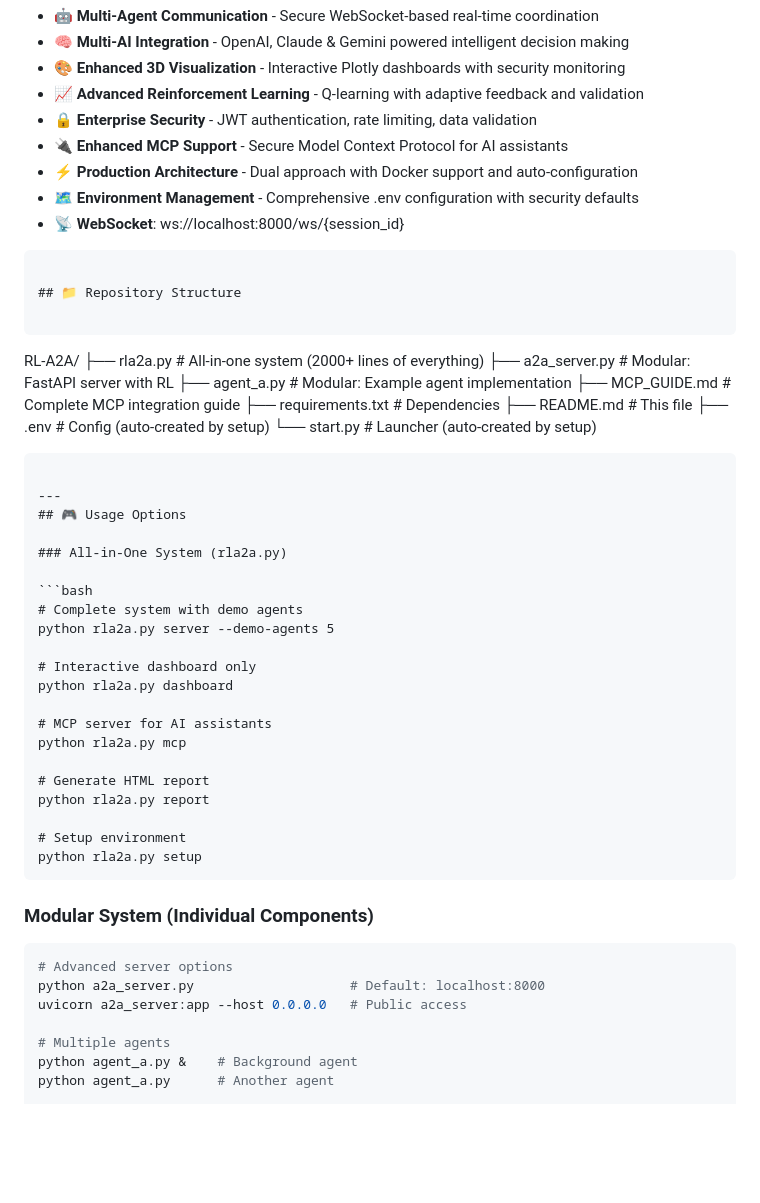
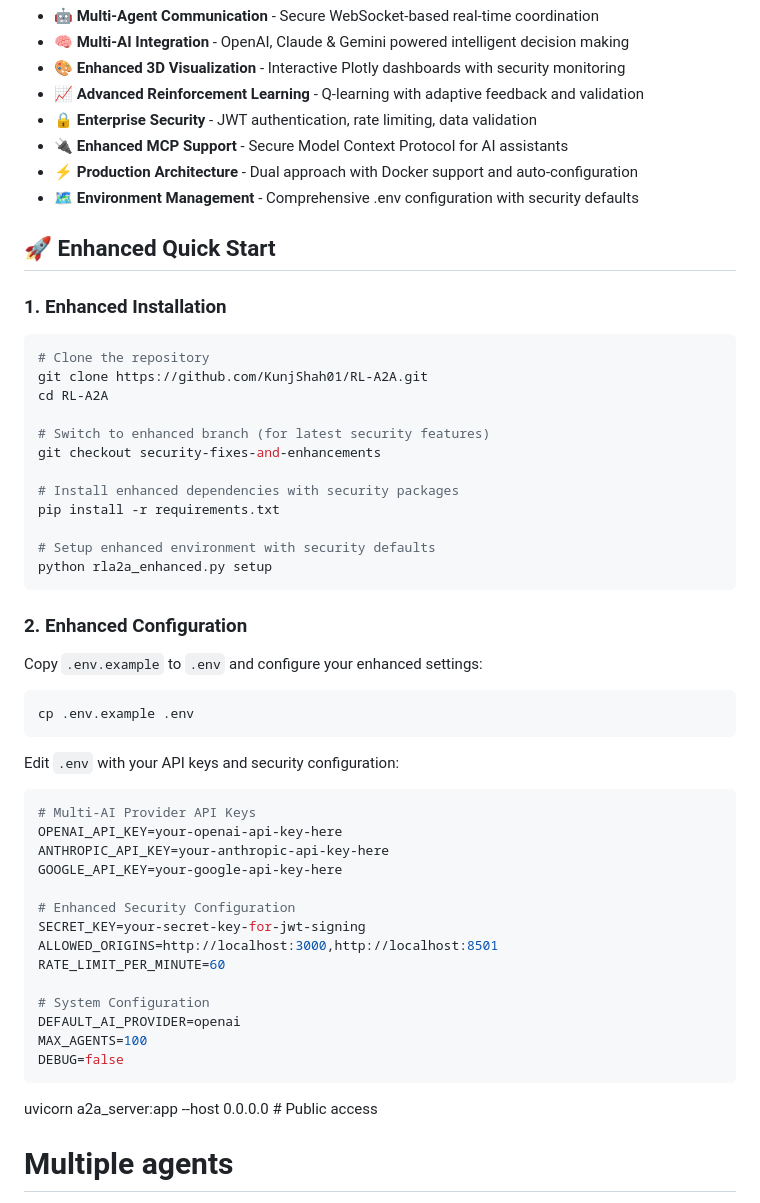
Before and after one commit to KunjShah95/RL-A2A, a Markdown page: README.md, the part around the change. GitHub-like rendering; blank space fills up the shorter version.

Commit message:
Add enhanced quick start and configuration instructions

````diff
--- a/README.md
+++ b/README.md
@@ -49,52 +49,52 @@ RL-A2A Enhanced democratizes multi-agent system development by providing a compr
 - 🔌 **Enhanced MCP Support** - Secure Model Context Protocol for AI assistants
 - ⚡ **Production Architecture** - Dual approach with Docker support and auto-configuration
 - 🗺️ **Environment Management** - Comprehensive .env configuration with security defaults
-- 📡 **WebSocket**: ws://localhost:8000/ws/{session_id}
 
+## 🚀 Enhanced Quick Start
 
+### 1. Enhanced Installation
+
+```bash
+# Clone the repository
+git clone https://github.com/KunjShah01/RL-A2A.git
+cd RL-A2A
+
+# Switch to enhanced branch (for latest security features)
+git checkout security-fixes-and-enhancements
+
+# Install enhanced dependencies with security packages
+pip install -r requirements.txt
+
+# Setup enhanced environment with security defaults
+python rla2a_enhanced.py setup
 ```
 
-## 📁 Repository Structure
+### 2. Enhanced Configuration
 
-```
-RL-A2A/
-├── rla2a.py           # All-in-one system (2000+ lines of everything)
-├── a2a_server.py      # Modular: FastAPI server with RL
-├── agent_a.py         # Modular: Example agent implementation
-├── MCP_GUIDE.md       # Complete MCP integration guide
-├── requirements.txt   # Dependencies
-├── README.md          # This file
-├── .env               # Config (auto-created by setup)
-└── start.py           # Launcher (auto-created by setup)
+Copy `.env.example` to `.env` and configure your enhanced settings:
+
+```bash
+cp .env.example .env
 ```
 
----
-## 🎮 Usage Options
-
-### All-in-One System (rla2a.py)
+Edit `.env` with your API keys and security configuration:
 
 ```bash
-# Complete system with demo agents
-python rla2a.py server --demo-agents 5
+# Multi-AI Provider API Keys
+OPENAI_API_KEY=your-openai-api-key-here
+ANTHROPIC_API_KEY=your-anthropic-api-key-here
+GOOGLE_API_KEY=your-google-api-key-here
 
-# Interactive dashboard only
-python rla2a.py dashboard
+# Enhanced Security Configuration
+SECRET_KEY=your-secret-key-for-jwt-signing
+ALLOWED_ORIGINS=http://localhost:3000,http://localhost:8501
+RATE_LIMIT_PER_MINUTE=60
 
-# MCP server for AI assistants
-python rla2a.py mcp
-
-# Generate HTML report
-python rla2a.py report
-
-# Setup environment
-python rla2a.py setup
+# System Configuration
+DEFAULT_AI_PROVIDER=openai
+MAX_AGENTS=100
+DEBUG=false
 ```
-
-### Modular System (Individual Components)
-
-```bash
-# Advanced server options
-python a2a_server.py                    # Default: localhost:8000
 uvicorn a2a_server:app --host 0.0.0.0   # Public access
 
 # Multiple agents
````
